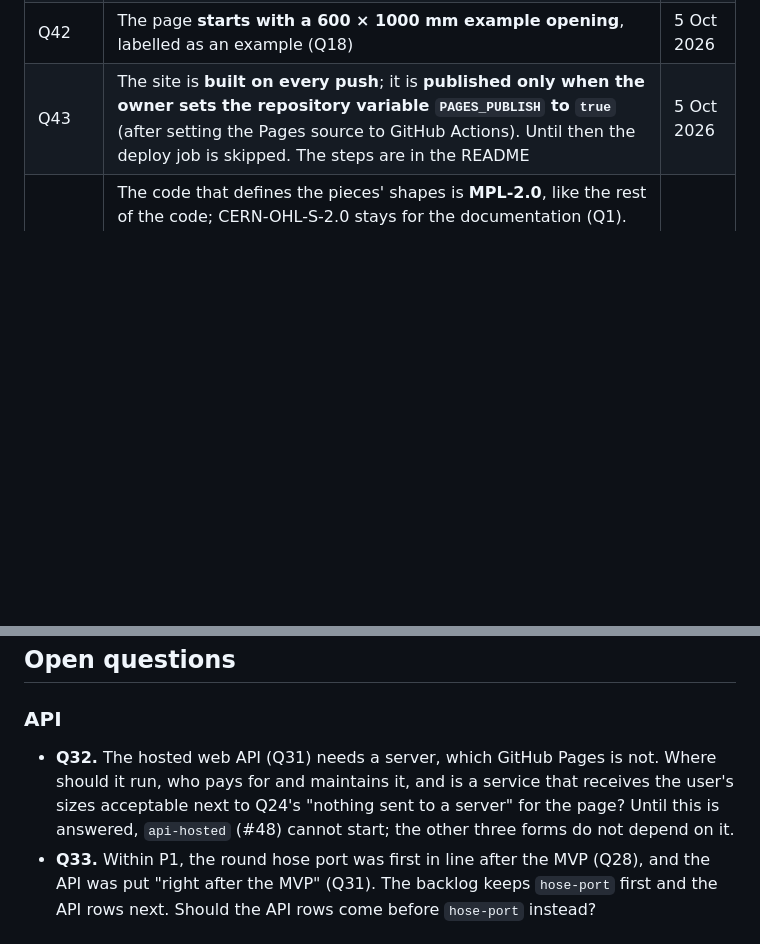
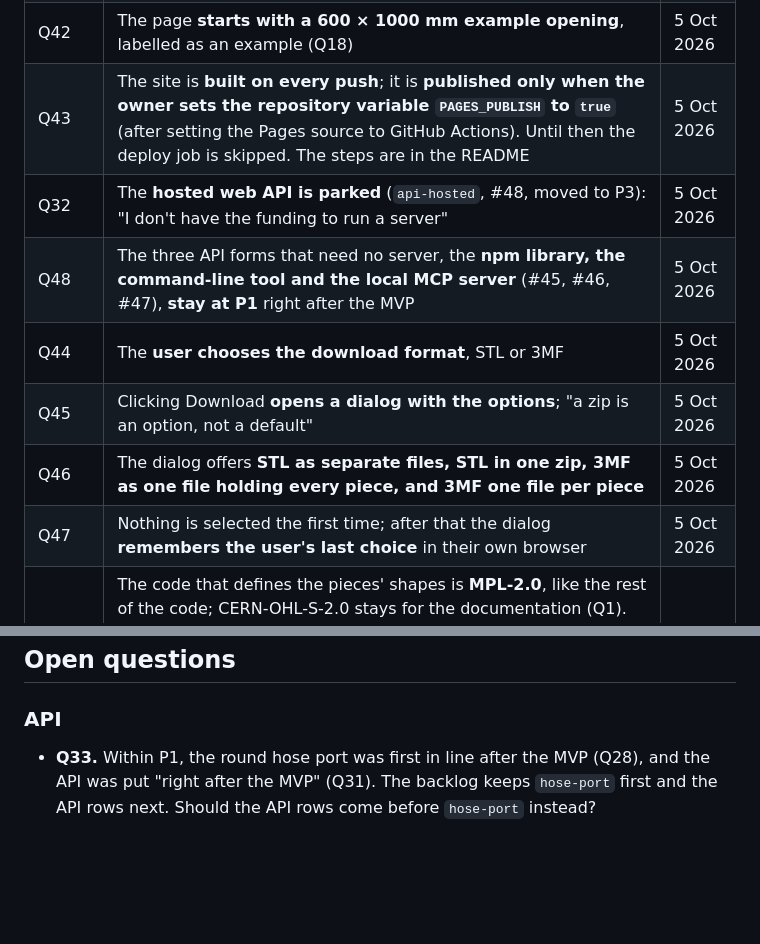
Before and after one commit to AlonRR/parametric-window-sealer, a Markdown page: docs/status.md, 2 parts joined by grey strips. GitHub-like rendering; blank space fills up the shorter version.

```diff
--- a/docs/status.md
+++ b/docs/status.md
@@ -68,6 +68,12 @@ is chosen (Q22) and measured in `spikes/engine-benchmark/`.
 | Q41 | Both width and height **start as "all pieces the same size"**; the user can change each | 5 Oct 2026 |
 | Q42 | The page **starts with a 600 × 1000 mm example opening**, labelled as an example (Q18) | 5 Oct 2026 |
 | Q43 | The site is **built on every push**; it is **published only when the owner sets the repository variable `PAGES_PUBLISH` to `true`** (after setting the Pages source to GitHub Actions). Until then the deploy job is skipped. The steps are in the README | 5 Oct 2026 |
+| Q32 | The **hosted web API is parked** (`api-hosted`, #48, moved to P3): "I don't have the funding to run a server" | 5 Oct 2026 |
+| Q48 | The three API forms that need no server, the **npm library, the command-line tool and the local MCP server** (#45, #46, #47), **stay at P1** right after the MVP | 5 Oct 2026 |
+| Q44 | The **user chooses the download format**, STL or 3MF | 5 Oct 2026 |
+| Q45 | Clicking Download **opens a dialog with the options**; "a zip is an option, not a default" | 5 Oct 2026 |
+| Q46 | The dialog offers **STL as separate files, STL in one zip, 3MF as one file holding every piece, and 3MF one file per piece** | 5 Oct 2026 |
+| Q47 | Nothing is selected the first time; after that the dialog **remembers the user's last choice** in their own browser | 5 Oct 2026 |
 | Q36 | The code that defines the pieces' shapes is **MPL-2.0**, like the rest of the code; CERN-OHL-S-2.0 stays for the documentation (Q1). **Files the tool generates are the user's**: "people can do what they want with the STL output". The README and the page say so in one sentence, checked by a test. Prusa's Open Community License was considered and not chosen: it restricts commercial use and automated use, against this decision and issue #1 | 5 Oct 2026 |
 
 The first four rows were answered before questions carried IDs.
@@ -76,10 +82,6 @@ The first four rows were answered before questions carried IDs.
 
 ### API
 
-- **Q32.** The hosted web API (Q31) needs a server, which GitHub Pages is not. Where should it
-  run, who pays for and maintains it, and is a service that receives the user's sizes acceptable
-  next to Q24's "nothing sent to a server" for the page? Until this is answered, `api-hosted`
-  (#48) cannot start; the other three forms do not depend on it.
 - **Q33.** Within P1, the round hose port was first in line after the MVP (Q28), and the API was
   put "right after the MVP" (Q31). The backlog keeps `hose-port` first and the API rows next.
   Should the API rows come before `hose-port` instead?
```
Also changed, not shown: docs/backlog.md (+7 -6 lines).
